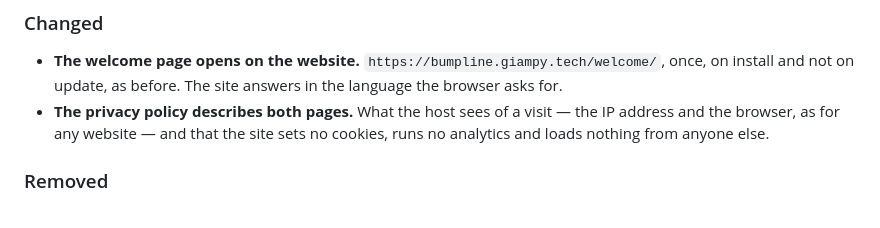
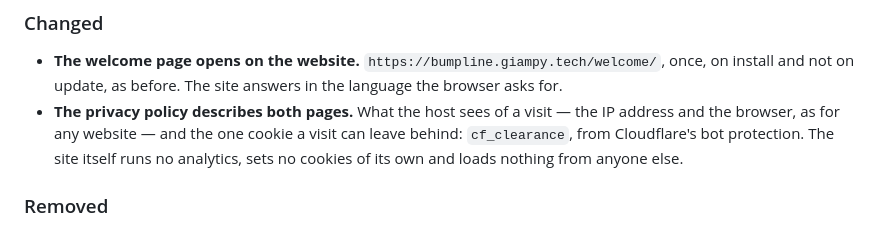
Before and after one commit to g1ampy/Bumpline, a Markdown page: CHANGELOG.md, the part around the change. GitHub-like rendering.

```diff
--- a/CHANGELOG.md
+++ b/CHANGELOG.md
@@ -42,8 +42,10 @@ matters can type it in.
   `https://bumpline.giampy.tech/welcome/`, once, on install and not on update,
   as before. The site answers in the language the browser asks for.
 - **The privacy policy describes both pages.** What the host sees of a visit —
-  the IP address and the browser, as for any website — and that the site sets
-  no cookies, runs no analytics and loads nothing from anyone else.
+  the IP address and the browser, as for any website — and the one cookie a
+  visit can leave behind: `cf_clearance`, from Cloudflare's bot protection. The
+  site itself runs no analytics, sets no cookies of its own and loads nothing
+  from anyone else.
 
 ### Removed
 
```
Also changed, not shown: store/PRIVACY.md (+12 -5 lines).
